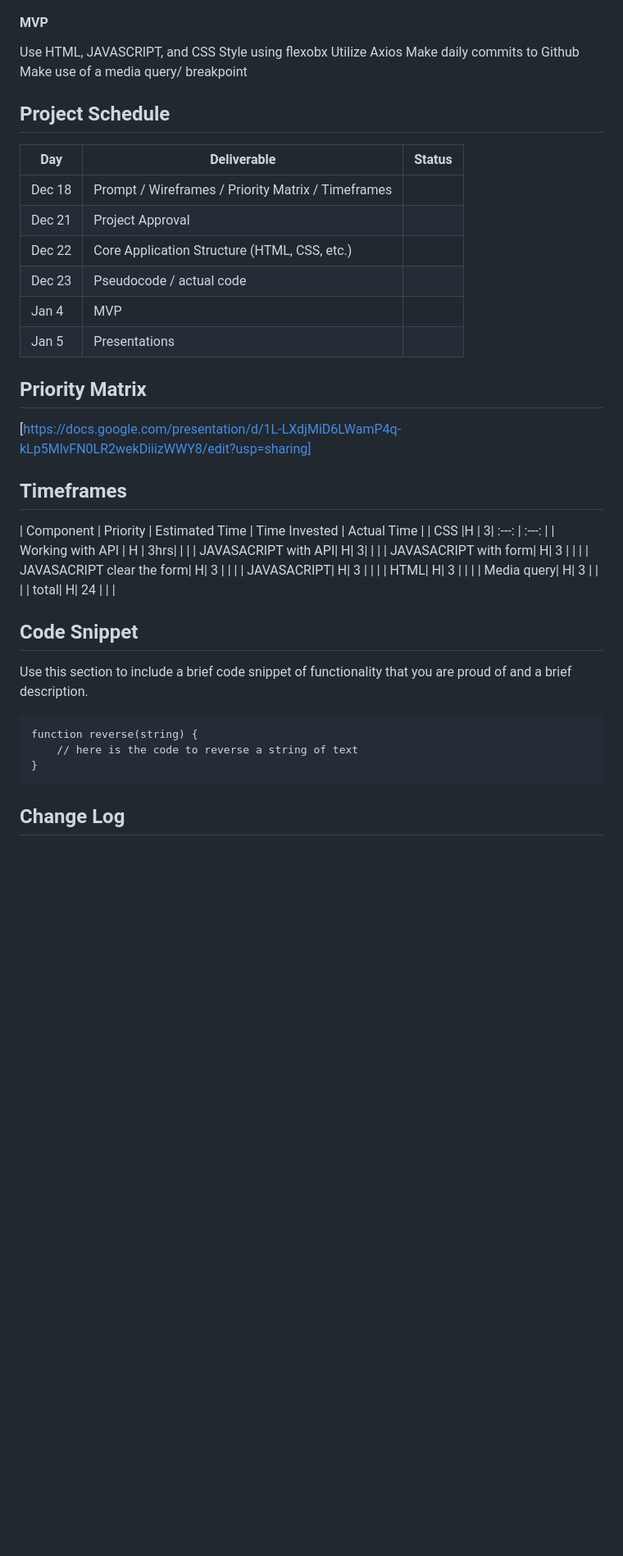
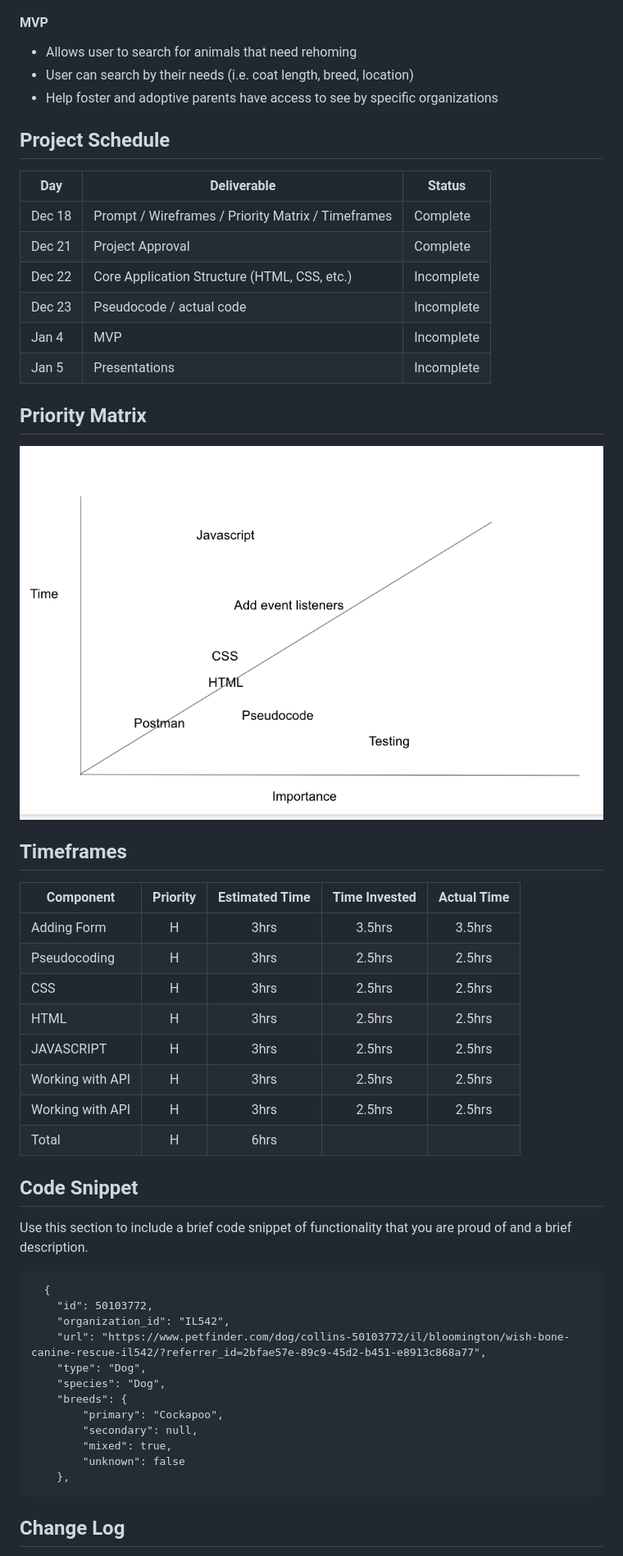
Before and after one commit to AyeeshaEP/-PawsforLife, a Markdown page: README.md, the part around the change printed below. Shown: that part at 82% size. GitHub-like rendering; pictures changed too: priorityMatrix.png (added); blank space fills up the shorter version.

Commit message:
My Ruby Project 1

````diff
--- a/README.md
+++ b/README.md
@@ -14,10 +15,9 @@ This project will allow people to search for pets that need rescuing by specific
 
 #### MVP
-Use HTML, JAVASCRIPT, and CSS
-Style using flexobx
-Utilize Axios
-Make daily commits to Github
-Make use of a media query/ breakpoint
+- Allows user to search for animals that need rehoming
+- User can search by their needs (i.e. coat length, breed, location)
+- Help foster and adoptive parents have access to see by specific organizations
+
 
 
 ## Project Schedule
@@ -25,38 +25,47 @@ Make use of a media query/ breakpoint
 
 |  Day | Deliverable | Status
 |---|---| ---|
-|Dec 18| Prompt / Wireframes / Priority Matrix / Timeframes
-|Dec 21| Project Approval
-|Dec 22| Core Application Structure (HTML, CSS, etc.)
-|Dec 23| Pseudocode / actual code
-|Jan 4| MVP
-|Jan 5| Presentations
+|Dec 18| Prompt / Wireframes / Priority Matrix / Timeframes | Complete
+|Dec 21| Project Approval | Complete
+|Dec 22| Core Application Structure (HTML, CSS, etc.) | Incomplete
+|Dec 23| Pseudocode / actual code | Incomplete
+|Jan 4| MVP | Incomplete
+|Jan 5| Presentations | Incomplete
 
 ## Priority Matrix
+![Wireframes](priorityMatrix.png)
 
-[https://docs.google.com/presentation/d/1L-LXdjMiD6LWamP4q-kLp5MlvFN0LR2wekDiiizWWY8/edit?usp=sharing]
 ## Timeframes
 
 
 | Component | Priority | Estimated Time | Time Invested | Actual Time |
-| CSS |H |  3| :---: | :---: |
-| Working with API | H | 3hrs|  |  |
-| JAVASACRIPT with API| H| 3| |  |
-| JAVASACRIPT with form| H| 3 | |  |
-| JAVASACRIPT clear the form| H| 3 | |  |
-| JAVASACRIPT| H| 3 | |  |
-| HTML| H| 3 | |  |
-| Media query| H| 3 | |  |
-| total| H| 24 | |  |
+| --- | :---: |  :---: | :---: | :---: |
+| Adding Form | H | 3hrs| 3.5hrs | 3.5hrs |
+| Pseudocoding | H | 3hrs| 2.5hrs | 2.5hrs |
+| CSS | H | 3hrs| 2.5hrs | 2.5hrs |
+| HTML | H | 3hrs| 2.5hrs | 2.5hrs |
+| JAVASCRIPT| H | 3hrs| 2.5hrs | 2.5hrs |
+| Working with API | H | 3hrs| 2.5hrs | 2.5hrs |
+| Working with API | H | 3hrs| 2.5hrs | 2.5hrs |
+| Total | H | 6hrs|  |  |
 
 ## Code Snippet
 
 Use this section to include a brief code snippet of functionality that you are proud of and a brief description.
 
 ```
-function reverse(string) {
-	// here is the code to reverse a string of text
-}
+  {
+    "id": 50103772,
+    "organization_id": "IL542",
+    "url": "https://www.petfinder.com/dog/collins-50103772/il/bloomington/wish-bone-canine-rescue-il542/?referrer_id=2bfae57e-89c9-45d2-b451-e8913c868a77",
+    "type": "Dog",
+    "species": "Dog",
+    "breeds": {
+        "primary": "Cockapoo",
+        "secondary": null,
+        "mixed": true,
+        "unknown": false
+    },
 ```
 
 ## Change Log
````
Also changed, not shown: other parts of README.md (+3 -2 lines), pawsForLifeWireframe.png (added), 2 other files.
